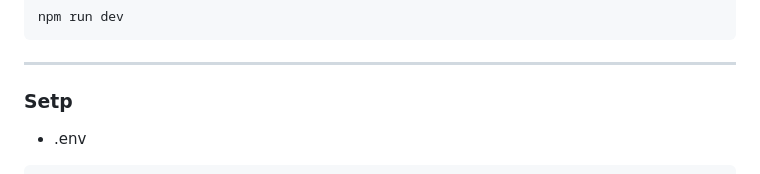
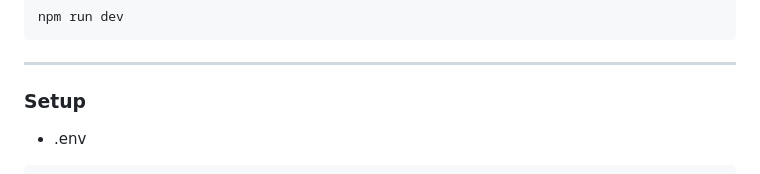
Before and after one commit to kuc-arc-f/rolldown_2ex, a Markdown page: mcp_react3/README.md, the part around the change. Drawn GitHub-style.

````diff
--- a/mcp_react3/README.md
+++ b/mcp_react3/README.md
@@ -18,7 +18,7 @@ Agent example + React , sequential-steps
 npm run dev
 ```
 ***
-### Setp
+### Setup
 * .env
 ```
 GOOGLE_GENERATIVE_AI_API_KEY="api-key"
````
Also changed, not shown: mcp_react2/README.md (+1 -1 lines), mcp_react4/README.md (+7 -1 lines), image/mcp_react4_1.gif (added).
